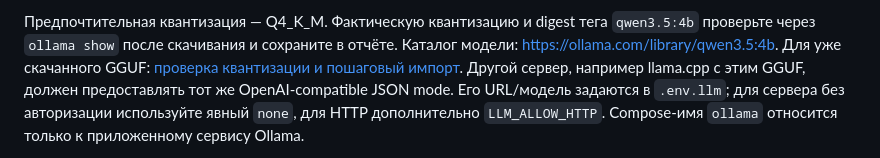
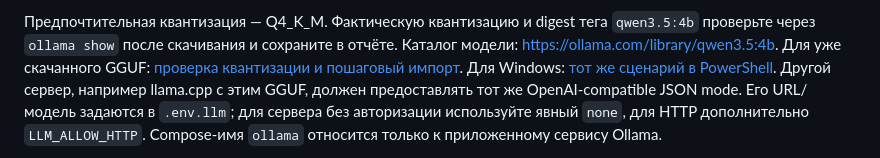
Before and after one commit to NightWolfXCore/deepLecture, a Markdown page: backend/LLM.md, the part around the change. Rendered like a GitHub page.

```diff
--- a/backend/LLM.md
+++ b/backend/LLM.md
@@ -49,6 +49,7 @@ thinking и формирует конечный JSON в выделенном л
 `qwen3.5:4b` проверьте через `ollama show` после скачивания и сохраните в отчёте.
 Каталог модели: https://ollama.com/library/qwen3.5:4b.
 Для уже скачанного GGUF: [проверка квантизации и пошаговый импорт](GGUF.md).
+Для Windows: [тот же сценарий в PowerShell](GGUF-WINDOWS.md).
 Другой сервер, например llama.cpp с этим GGUF, должен предоставлять тот же
 OpenAI-compatible JSON mode. Его URL/модель задаются в `.env.llm`; для сервера
 без авторизации используйте явный `none`, для HTTP дополнительно `LLM_ALLOW_HTTP`.
```
Also changed, not shown: backend/GGUF-WINDOWS.md (added, +135 -0 lines), backend/GGUF.md (+3 -0 lines).
